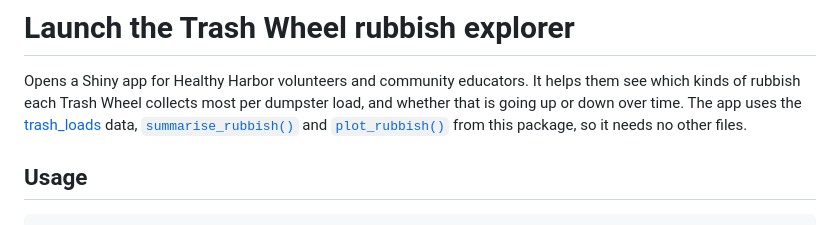
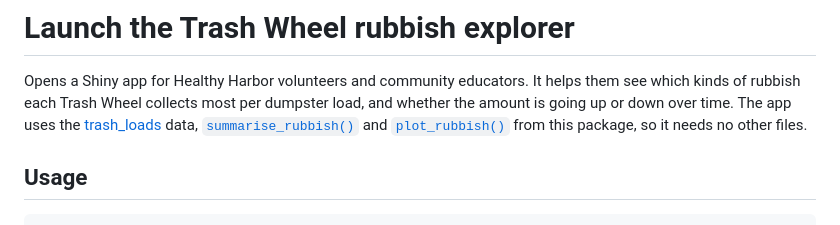
Before and after one commit to ETC5523-2026/etc5523-assignment-4-prat0012-ai, a Markdown page: docs/reference/run_app.md, the part around the change. GitHub-like rendering.

```diff
--- a/docs/reference/run_app.md
+++ b/docs/reference/run_app.md
@@ -2,8 +2,8 @@
 
 Opens a Shiny app for Healthy Harbor volunteers and community educators.
 It helps them see which kinds of rubbish each Trash Wheel collects most
-per dumpster load, and whether that is going up or down over time. The
-app uses the
+per dumpster load, and whether the amount is going up or down over time.
+The app uses the
 [trash_loads](https://etc5523-2026.github.io/etc5523-assignment-4-prat0012-ai/reference/trash_loads.md)
 data,
 [`summarise_rubbish()`](https://etc5523-2026.github.io/etc5523-assignment-4-prat0012-ai/reference/summarise_rubbish.md)
```
Also changed, not shown: docs/articles/trashwheels.md (+2 -2 lines), docs/index.md (+9 -4 lines), docs/articles/app-not-counted.png, docs/articles/app-overview.png, 6 other files.
